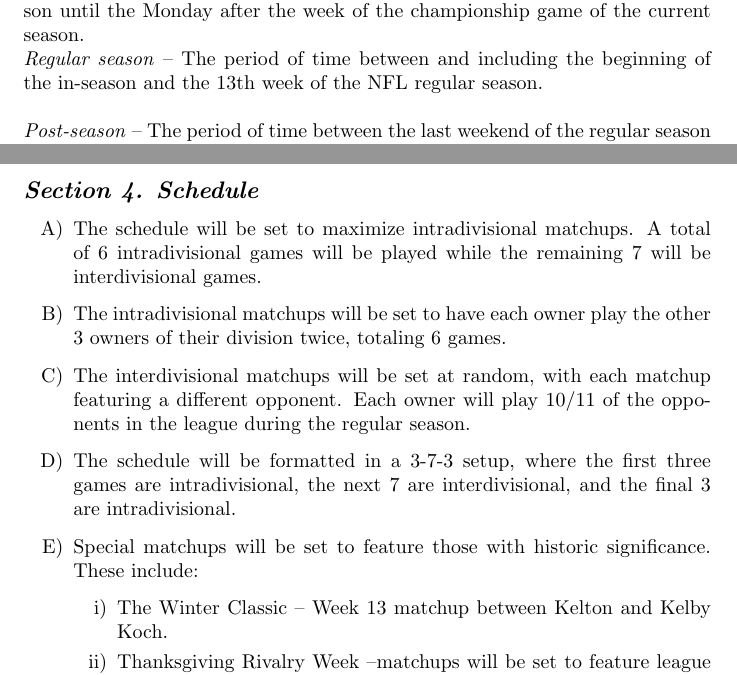
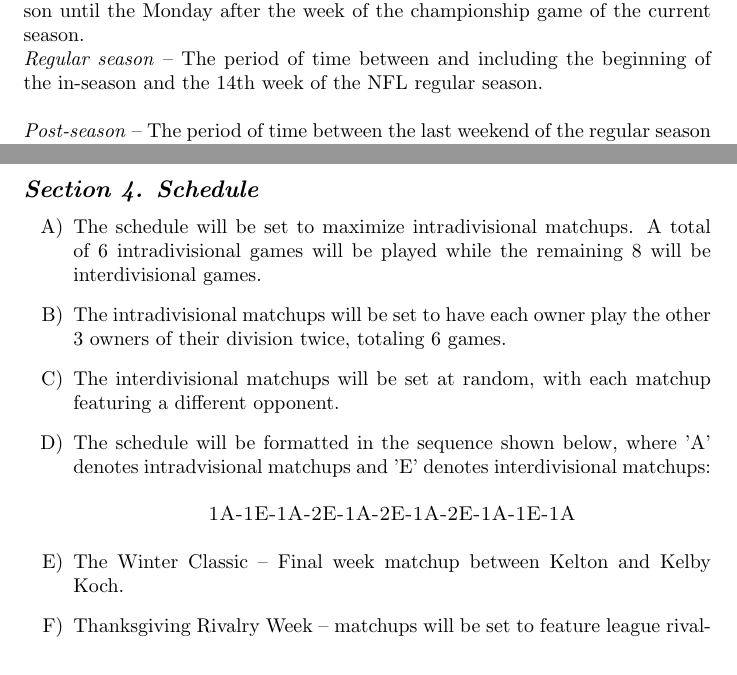
Before and after one commit to ttoswald/pork_rub_mirror, a LaTeX document (Constitution.tex): two parts of pages 5 and 11 of 20, joined at a grey line, cut so that both start at the same text. Compiled offline with pdfLaTeX.

Commit message:
Proposition 15: Amend III.4; 14 week schedule

```diff
--- a/Constitution.tex
+++ b/Constitution.tex
@@ -33,7 +33,7 @@
     \noindent\textit{Offseason} - The period of time extending between the Monday after the week of the previous season championship game until the day before the Draft of the upcoming season.\\
 
     \noindent\textit{In-season} – The period of time between the day of the Draft of the current season until the Monday after the week of the championship game of the current season.\\
-    \noindent\textit{Regular season} – The period of time between and including the beginning of the in-season and the 13th week of the NFL regular season.\\
+    \noindent\textit{Regular season} – The period of time between and including the beginning of the in-season and the 14th week of the NFL regular season.\\
 
     \noindent\textit{Post-season} – The period of time between the last weekend of the regular season and the end of the in-season.\\
 
@@ -182,15 +182,13 @@
     \end{enumerate}
     \subsection{\textit{Section 4. Schedule}}
     \begin{enumerate}[label=\Alph*)]
-        \item The schedule will be set to maximize intradivisional matchups. A total of 6 intradivisional games will be played while the remaining 7 will be interdivisional games.
+        \item The schedule will be set to maximize intradivisional matchups. A total of 6 intradivisional games will be played while the remaining 8 will be interdivisional games.
         \item The intradivisional matchups will be set to have each owner play the other 3 owners of their division twice, totaling 6 games.
-        \item The interdivisional matchups will be set at random, with each matchup featuring a different opponent. Each owner will play 10/11 of the opponents in the league during the regular season.
-        \item The schedule will be formatted in a 3-7-3 setup, where the first three games are intradivisional, the next 7 are interdivisional, and the final 3 are intradivisional.
-        \item Special matchups will be set to feature those with historic significance. These include:
-        \begin{enumerate}[label=\roman*)]
-            \item The Winter Classic – Week 13 matchup between Kelton and Kelby Koch.
-            \item Thanksgiving Rivalry Week –matchups will be set to feature league rivalries (within divisions as this is an intradivisional week).
-        \end{enumerate}
+        \item The interdivisional matchups will be set at random, with each matchup featuring a different opponent.
+        \item The schedule will be formatted in the sequence shown below, where 'A' denotes intradvisional matchups and 'E' denotes interdivisional matchups:
+        \begin{center}\textsc{1A-1E-1A-2E-1A-2E-1A-2E-1A-1E-1A}\end{center}
+        \item The Winter Classic – Final week matchup between Kelton and Kelby Koch.
+        \item Thanksgiving Rivalry Week – matchups will be set to feature league rivalries (within divisions as this is an intradivisional week).
     \end{enumerate}
     \subsection{\textit{Section 5. Waiver Wire}}
     The waiver wire is designed to allow owners to pick up players whom they think are worthy of being on their roster.\\
```
